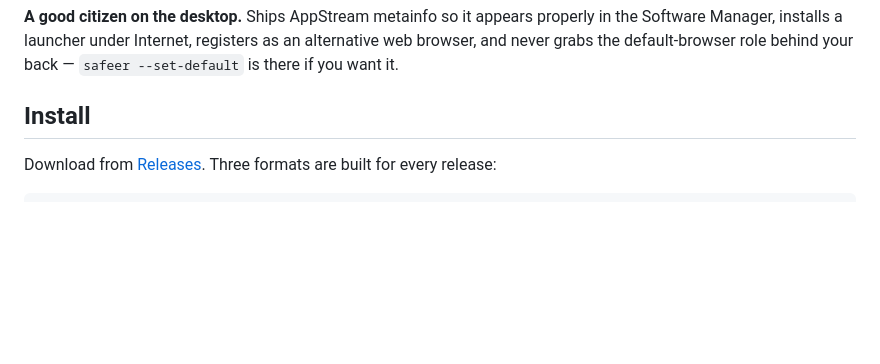
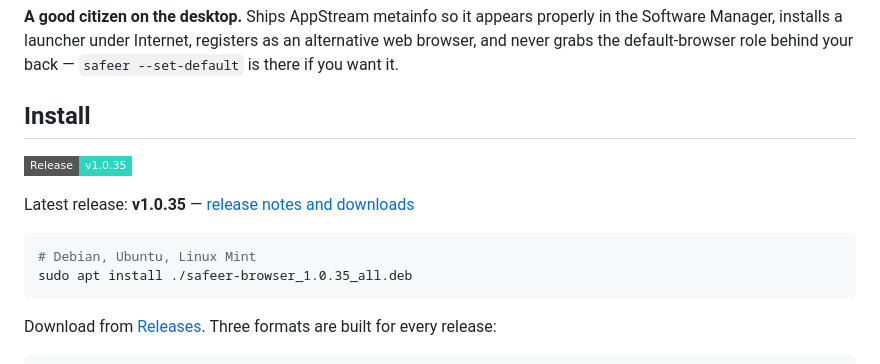
Before and after one commit to memelandfaner/safeer-browser-linux, a Markdown page: README.md, the part around the change. Rendered like a GitHub page; badges without logos; blank space fills up the shorter version.

Commit message:
README spet pove, katera izdaja je zadnja (CI preverja verzijo)

````diff
--- a/README.md
+++ b/README.md
@@ -45,6 +45,16 @@ and never grabs the default-browser role behind your back — `safeer --set-defa
 you want it.
 
 ## Install
+
+[![Release](https://img.shields.io/badge/Release-v1.0.35-2dd4bf?style=flat-square)](../../releases/tag/v1.0.35)
+
+Latest release: **v1.0.35** — [release notes and downloads](../../releases/tag/v1.0.35)
+
+```bash
+# Debian, Ubuntu, Linux Mint
+sudo apt install ./safeer-browser_1.0.35_all.deb
+```
+
 
 Download from [Releases](../../releases/latest). Three formats are built for every release:
 
````
Also changed, not shown: README.sl.md (+10 -0 lines).
